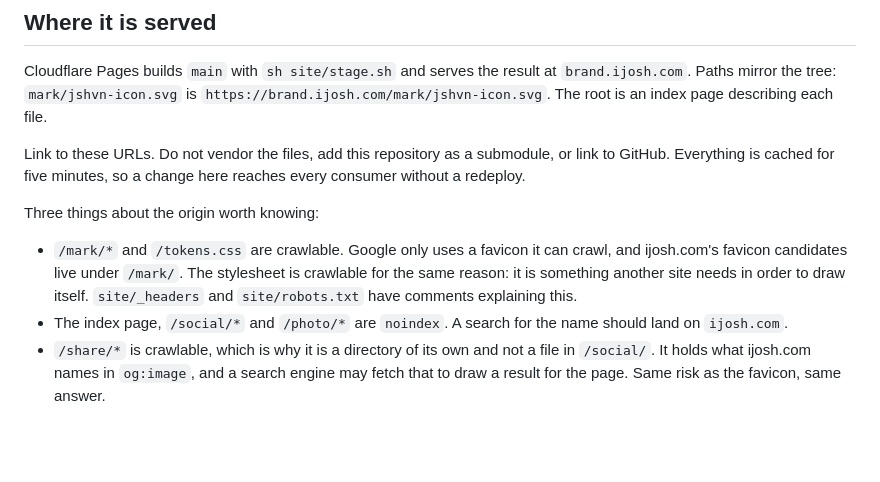
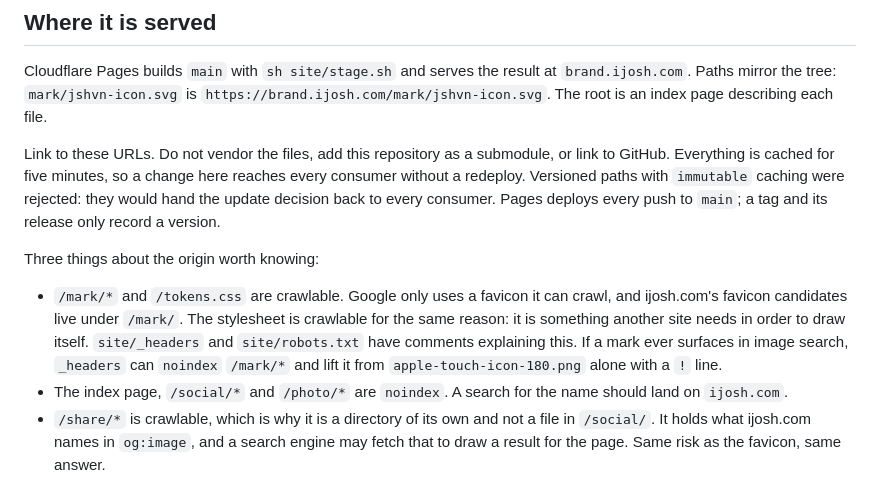
Before and after one commit to jshvn/brand, a Markdown page: README.md, the part around the change. Rendered like a GitHub page; blank space fills up the shorter version.

Commit message:
docs: drop the shipped design spec, keep its three live decisions in the README (#10)
The brand.ijosh.com spec described work that landed in #1 and #5 and had
gone stale against the tree. The README already carries what it decided.
Three points it alone held move there: versioned paths were rejected,
tags do not deploy, and the header-removal escape hatch for /mark/*.

```diff
--- a/README.md
+++ b/README.md
@@ -100,14 +100,18 @@ file.
 
 Link to these URLs. Do not vendor the files, add this repository as a submodule, or link
 to GitHub. Everything is cached for five minutes, so a change here reaches every consumer
-without a redeploy.
+without a redeploy. Versioned paths with `immutable` caching were rejected: they would
+hand the update decision back to every consumer. Pages deploys every push to `main`; a
+tag and its release only record a version.
 
 Three things about the origin worth knowing:
 
 - `/mark/*` and `/tokens.css` are crawlable. Google only uses a favicon it can crawl, and
   ijosh.com's favicon candidates live under `/mark/`. The stylesheet is crawlable for
   the same reason: it is something another site needs in order to draw itself.
-  `site/_headers` and `site/robots.txt` have comments explaining this.
+  `site/_headers` and `site/robots.txt` have comments explaining this. If a mark ever
+  surfaces in image search, `_headers` can `noindex` `/mark/*` and lift it from
+  `apple-touch-icon-180.png` alone with a `!` line.
 - The index page, `/social/*` and `/photo/*` are `noindex`. A search for the name should
   land on `ijosh.com`.
 - `/share/*` is crawlable, which is why it is a directory of its own and not a file in
```
Also changed, not shown: 1 other file.
